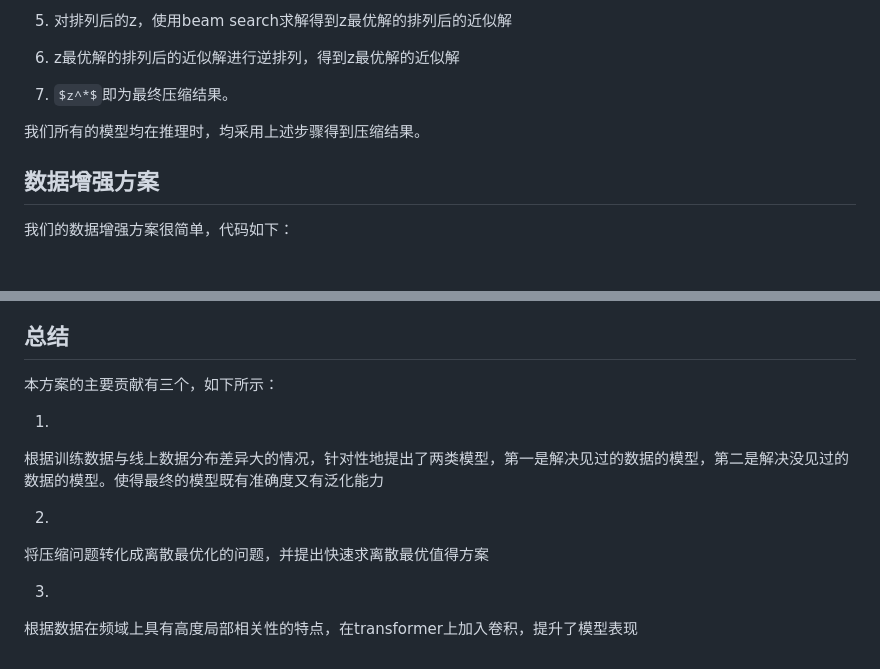
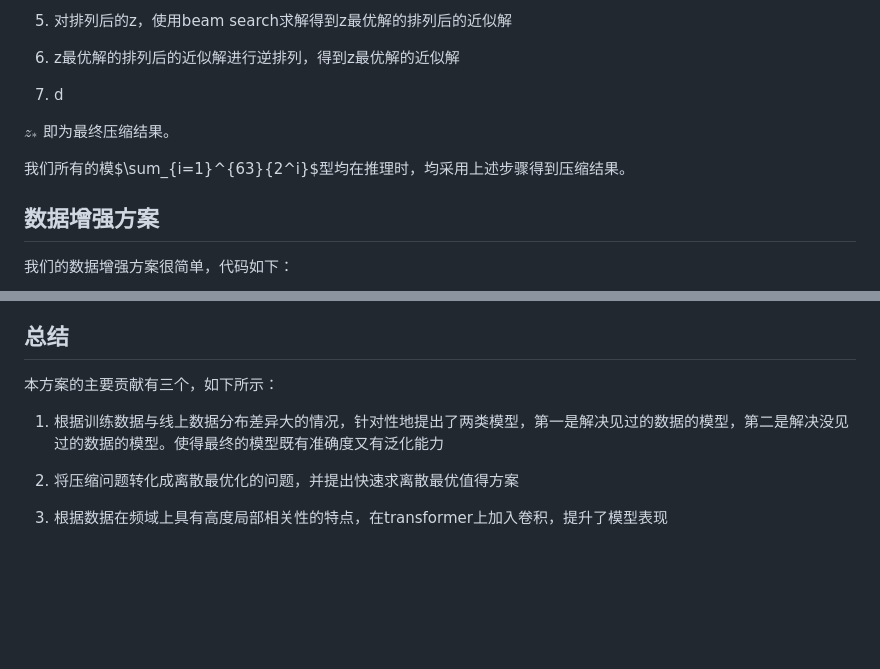
Before and after one commit to liangoy/csi_compression_oppo, a Markdown page: README.md, 2 parts joined by grey strips. GitHub-like rendering; blank space fills up the shorter version.

```diff
--- a/README.md
+++ b/README.md
@@ -62,9 +62,11 @@ Encoder4不需要训练，其压缩流程为，求出13*8的csi复矩阵的最
 
 6.  z最优解的排列后的近似解进行逆排列，得到z最优解的近似解
 
-7.  `$z^*$`即为最终压缩结果。
+7.  d
 
-我们所有的模型均在推理时，均采用上述步骤得到压缩结果。
+$z_*$ 即为最终压缩结果。
+
+我们所有的模$\sum_{i=1}^{63}{2^i}$型均在推理时，均采用上述步骤得到压缩结果。
 
 ## 数据增强方案
 
@@ -80,14 +82,8 @@ Encoder4不需要训练，其压缩流程为，求出13*8的csi复矩阵的最
 
 本方案的主要贡献有三个，如下所示：
 
-1.
+1. 根据训练数据与线上数据分布差异大的情况，针对性地提出了两类模型，第一是解决见过的数据的模型，第二是解决没见过的数据的模型。使得最终的模型既有准确度又有泛化能力
 
-根据训练数据与线上数据分布差异大的情况，针对性地提出了两类模型，第一是解决见过的数据的模型，第二是解决没见过的数据的模型。使得最终的模型既有准确度又有泛化能力
+2. 将压缩问题转化成离散最优化的问题，并提出快速求离散最优值得方案
 
-2.
-
-将压缩问题转化成离散最优化的问题，并提出快速求离散最优值得方案
-
-3.
-
-根据数据在频域上具有高度局部相关性的特点，在transformer上加入卷积，提升了模型表现
+3. 根据数据在频域上具有高度局部相关性的特点，在transformer上加入卷积，提升了模型表现
```
